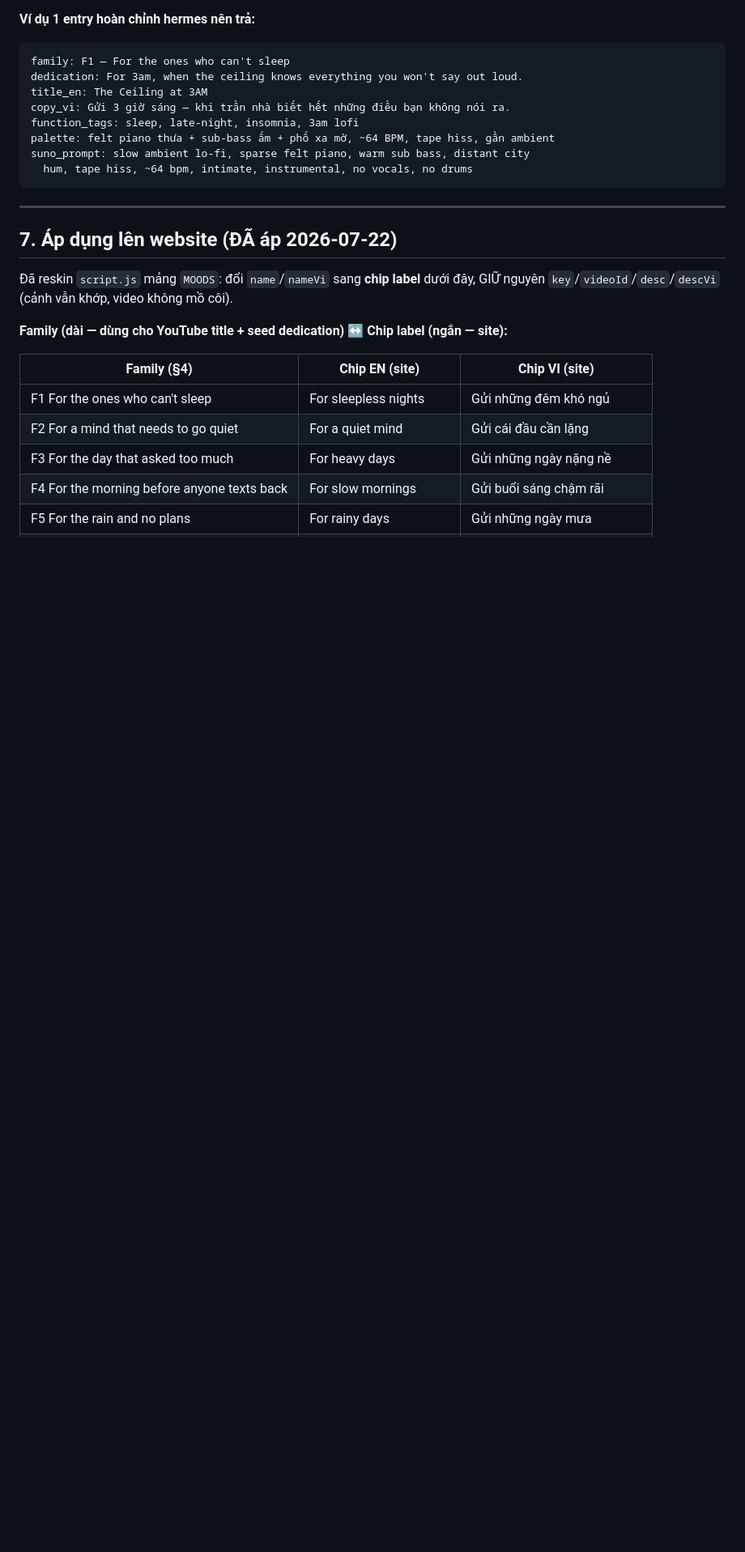
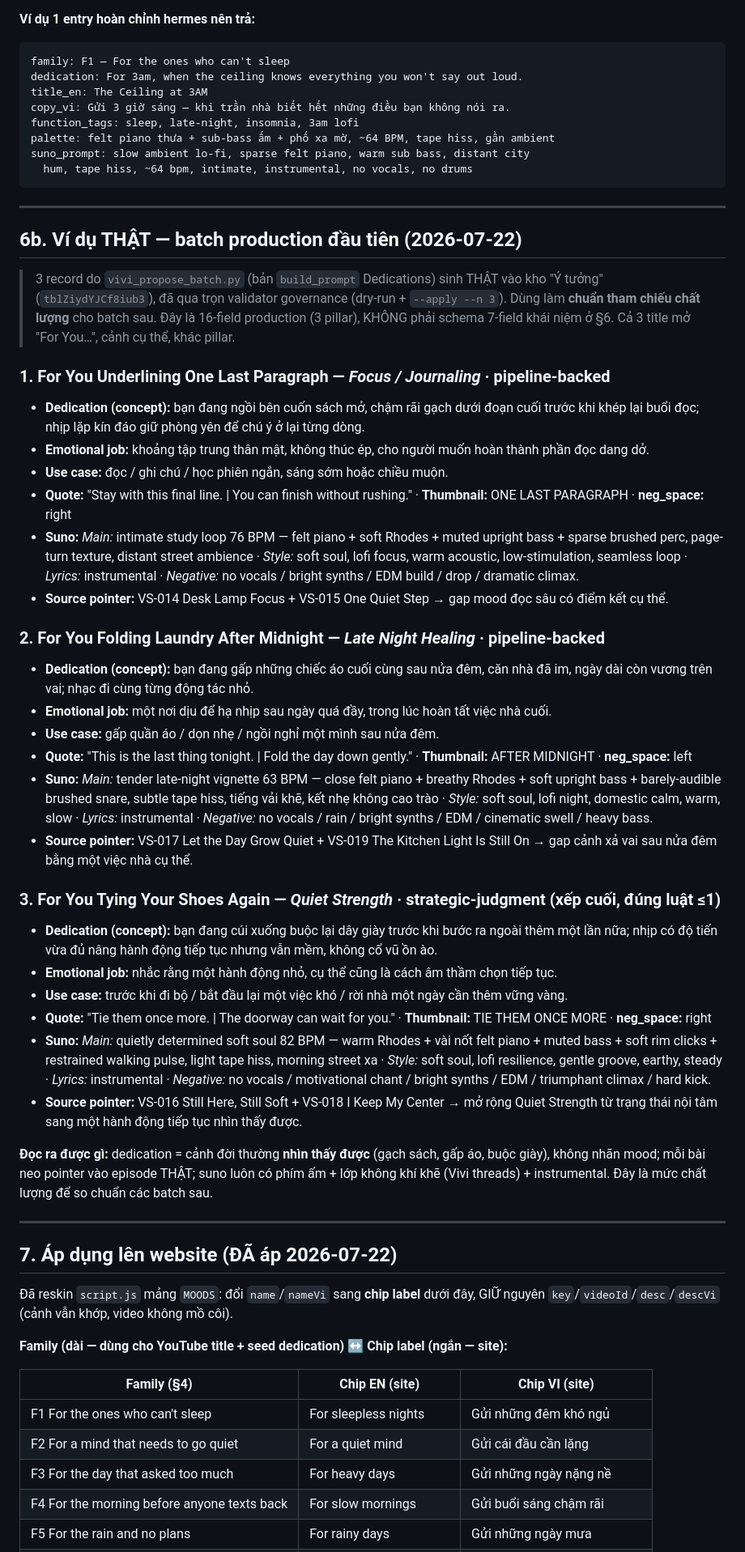
Before and after one commit to Denis-Pham/vivi-soul, a Markdown page: docs/creative/2026-07-22-dedications-framework.md, the part around the change. Shown at 81% size. GitHub-like rendering; blank space fills up the shorter version.

Commit message:
docs(framework): add 3 real production batch samples (§6b)
First --apply batch: 3 dedication proposals across all 3 pillars,
governance-passed, documented as quality reference.

Co-Authored-By: Claude Opus 4.8 <noreply@anthropic.com>

```diff
--- a/docs/creative/2026-07-22-dedications-framework.md
+++ b/docs/creative/2026-07-22-dedications-framework.md
@@ -181,6 +181,41 @@ suno_prompt: slow ambient lo-fi, sparse felt piano, warm sub bass, distant city
 
 ---
 
+## 6b. Ví dụ THẬT — batch production đầu tiên (2026-07-22)
+
+> 3 record do `vivi_propose_batch.py` (bản `build_prompt` Dedications) sinh THẬT vào kho
+> "Ý tưởng" (`tblZiydYJCf8iub3`), đã qua trọn validator governance (dry-run + `--apply --n 3`).
+> Dùng làm **chuẩn tham chiếu chất lượng** cho batch sau. Đây là 16-field production (3 pillar),
+> KHÔNG phải schema 7-field khái niệm ở §6. Cả 3 title mở "For You…", cảnh cụ thể, khác pillar.
+
+### 1. For You Underlining One Last Paragraph — *Focus / Journaling* · pipeline-backed
+- **Dedication (concept):** bạn đang ngồi bên cuốn sách mở, chậm rãi gạch dưới đoạn cuối trước khi khép lại buổi đọc; nhịp lặp kín đáo giữ phòng yên để chú ý ở lại từng dòng.
+- **Emotional job:** khoảng tập trung thân mật, không thúc ép, cho người muốn hoàn thành phần đọc dang dở.
+- **Use case:** đọc / ghi chú / học phiên ngắn, sáng sớm hoặc chiều muộn.
+- **Quote:** "Stay with this final line. | You can finish without rushing." · **Thumbnail:** ONE LAST PARAGRAPH · **neg_space:** right
+- **Suno:** *Main:* intimate study loop 76 BPM — felt piano + soft Rhodes + muted upright bass + sparse brushed perc, page-turn texture, distant street ambience · *Style:* soft soul, lofi focus, warm acoustic, low-stimulation, seamless loop · *Lyrics:* instrumental · *Negative:* no vocals / bright synths / EDM build / drop / dramatic climax.
+- **Source pointer:** VS-014 Desk Lamp Focus + VS-015 One Quiet Step → gap mood đọc sâu có điểm kết cụ thể.
+
+### 2. For You Folding Laundry After Midnight — *Late Night Healing* · pipeline-backed
+- **Dedication (concept):** bạn đang gấp những chiếc áo cuối cùng sau nửa đêm, căn nhà đã im, ngày dài còn vương trên vai; nhạc đi cùng từng động tác nhỏ.
+- **Emotional job:** một nơi dịu để hạ nhịp sau ngày quá đầy, trong lúc hoàn tất việc nhà cuối.
+- **Use case:** gấp quần áo / dọn nhẹ / ngồi nghỉ một mình sau nửa đêm.
+- **Quote:** "This is the last thing tonight. | Fold the day down gently." · **Thumbnail:** AFTER MIDNIGHT · **neg_space:** left
+- **Suno:** *Main:* tender late-night vignette 63 BPM — close felt piano + breathy Rhodes + soft upright bass + barely-audible brushed snare, subtle tape hiss, tiếng vải khẽ, kết nhẹ không cao trào · *Style:* soft soul, lofi night, domestic calm, warm, slow · *Lyrics:* instrumental · *Negative:* no vocals / rain / bright synths / EDM / cinematic swell / heavy bass.
+- **Source pointer:** VS-017 Let the Day Grow Quiet + VS-019 The Kitchen Light Is Still On → gap cảnh xả vai sau nửa đêm bằng một việc nhà cụ thể.
+
+### 3. For You Tying Your Shoes Again — *Quiet Strength* · strategic-judgment (xếp cuối, đúng luật ≤1)
+- **Dedication (concept):** bạn đang cúi xuống buộc lại dây giày trước khi bước ra ngoài thêm một lần nữa; nhịp có độ tiến vừa đủ nâng hành động tiếp tục nhưng vẫn mềm, không cổ vũ ồn ào.
+- **Emotional job:** nhắc rằng một hành động nhỏ, cụ thể cũng là cách âm thầm chọn tiếp tục.
+- **Use case:** trước khi đi bộ / bắt đầu lại một việc khó / rời nhà một ngày cần thêm vững vàng.
+- **Quote:** "Tie them once more. | The doorway can wait for you." · **Thumbnail:** TIE THEM ONCE MORE · **neg_space:** right
+- **Suno:** *Main:* quietly determined soft soul 82 BPM — warm Rhodes + vài nốt felt piano + muted bass + soft rim clicks + restrained walking pulse, light tape hiss, morning street xa · *Style:* soft soul, lofi resilience, gentle groove, earthy, steady · *Lyrics:* instrumental · *Negative:* no vocals / motivational chant / bright synths / EDM / triumphant climax / hard kick.
+- **Source pointer:** VS-016 Still Here, Still Soft + VS-018 I Keep My Center → mở rộng Quiet Strength từ trạng thái nội tâm sang một hành động tiếp tục nhìn thấy được.
+
+**Đọc ra được gì:** dedication = cảnh đời thường **nhìn thấy được** (gạch sách, gấp áo, buộc giày), không nhãn mood; mỗi bài neo pointer vào episode THẬT; suno luôn có phím ấm + lớp không khí khẽ (Vivi threads) + instrumental. Đây là mức chất lượng để so chuẩn các batch sau.
+
+---
+
 ## 7. Áp dụng lên website (ĐÃ áp 2026-07-22)
 
 Đã reskin `script.js` mảng `MOODS`: đổi `name`/`nameVi` sang **chip label** dưới
```
Also changed, not shown: CHANGELOG.md (+1 -0 lines).
